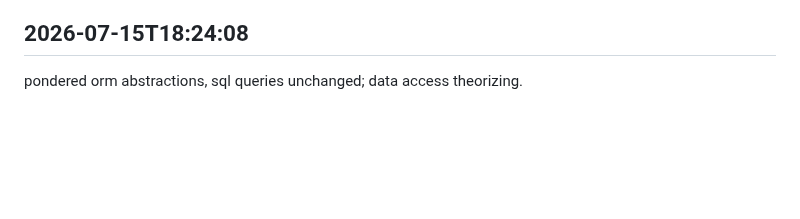
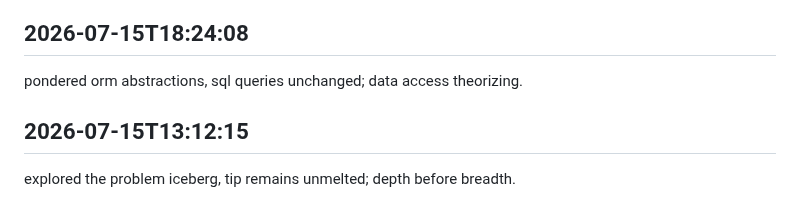
Before and after one commit to arnoldjsarmiento-ux/knowledgeflow-ai, a Markdown page: worklog.md, the part around the change. Rendered like a GitHub page; blank space fills up the shorter version.

Commit message:
took care of it all

```diff
--- a/worklog.md
+++ b/worklog.md
@@ -1293,3 +1293,6 @@ mulled over possibilities, kept options open; decision tree growing.
 
 ## 2026-07-15T18:24:08
 pondered orm abstractions, sql queries unchanged; data access theorizing.
+
+## 2026-07-15T13:12:15
+explored the problem iceberg, tip remains unmelted; depth before breadth.
```
